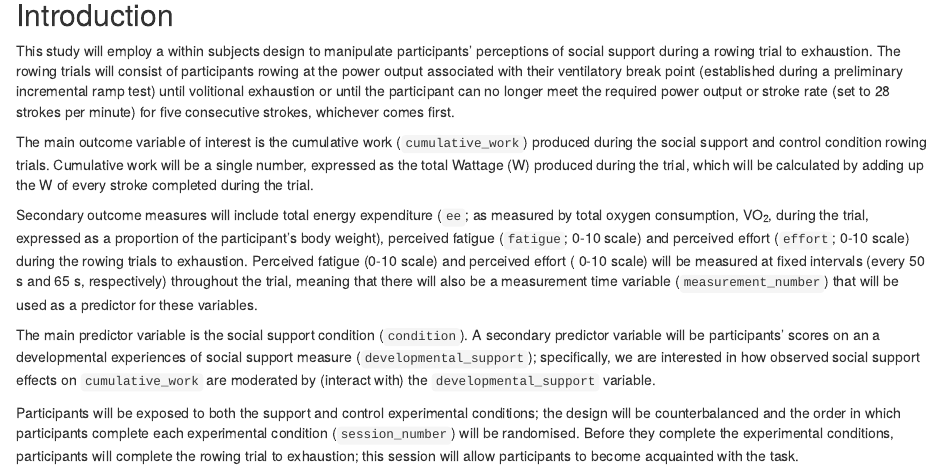
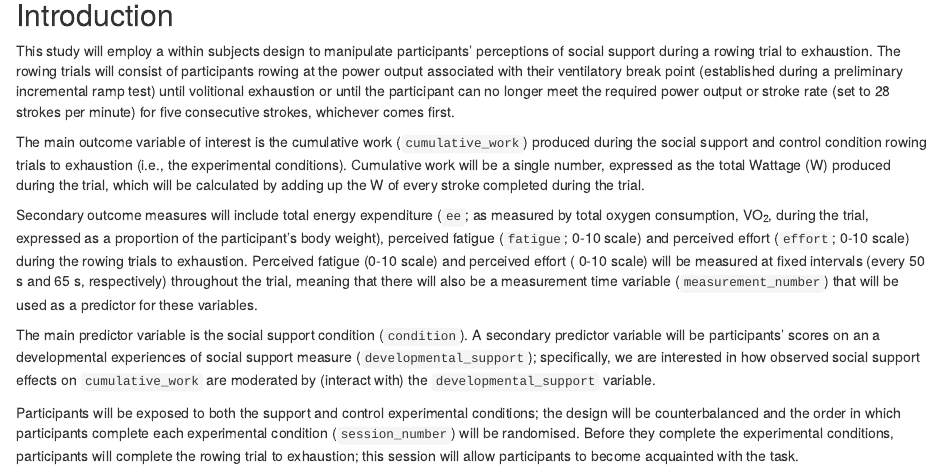
Before and after one commit to arranjdavis/Social_Ecology_of_Fatigue_Project, an R Markdown document (Study_1/power_analysis/code/power_analysis.Rmd): the page in a window 1100 px wide, from 300 px down. Rendered offline with R 4.5, knitr and Pandoc, with nearby package versions; some code elsewhere in the file could not run offline.

Commit message:
power analysis code

```diff
--- a/Study_1/power_analysis/code/power_analysis.Rmd
+++ b/Study_1/power_analysis/code/power_analysis.Rmd
@@ -50,7 +50,7 @@ par(family = 'avenir')
 
 This study will employ a within subjects design to manipulate participants' perceptions of social support during a rowing trial to exhaustion. The rowing trials will consist of participants rowing at the power output associated with their ventilatory break point (established during a preliminary incremental ramp test) until volitional exhaustion or until the participant can no longer meet the required power output or stroke rate (set to 28 strokes per minute) for five consecutive strokes, whichever comes first.
 
-The main outcome variable of interest is the cumulative work (`cumulative_work`) produced during the social support and control condition rowing trials. Cumulative work will be a single number, expressed as the total Wattage (W) produced during the trial, which will be calculated by adding up the W of every stroke completed during the trial.
+The main outcome variable of interest is the cumulative work (`cumulative_work`) produced during the social support and control condition rowing trials to exhaustion (i.e., the experimental conditions). Cumulative work will be a single number, expressed as the total Wattage (W) produced during the trial, which will be calculated by adding up the W of every stroke completed during the trial.
 
 Secondary outcome measures will include total energy expenditure (`ee`; as measured by total oxygen consumption, VO~2~, during the trial, expressed as a proportion of the participant's body weight), perceived fatigue (`fatigue`; 0-10 scale) and perceived effort (`effort`; 0-10 scale) during the rowing trials to exhaustion. Perceived fatigue (0-10 scale) and perceived effort ( 0-10 scale) will be measured at fixed intervals (every 50 s and 65 s, respectively) throughout the trial, meaning that there will also be a measurement time variable (`measurement_number`) that will be used as a predictor for these variables.
 
```
